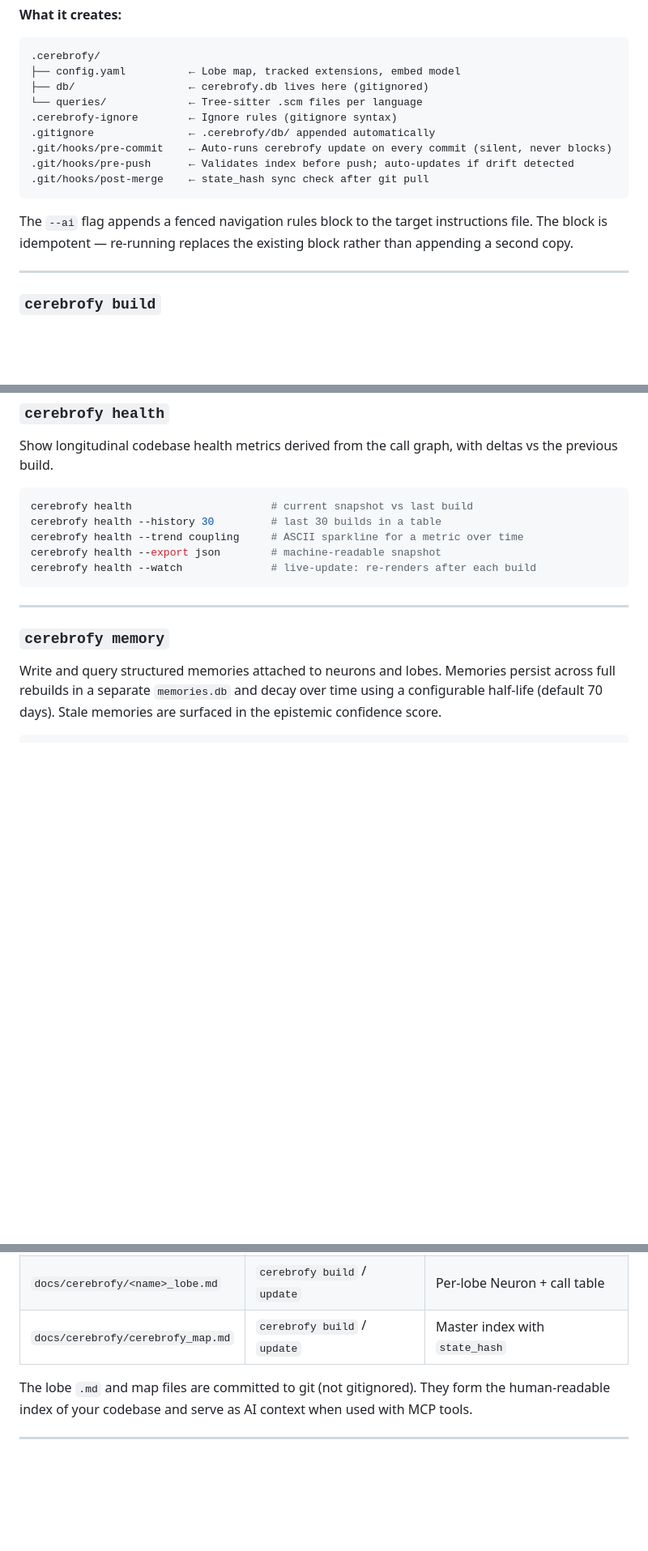
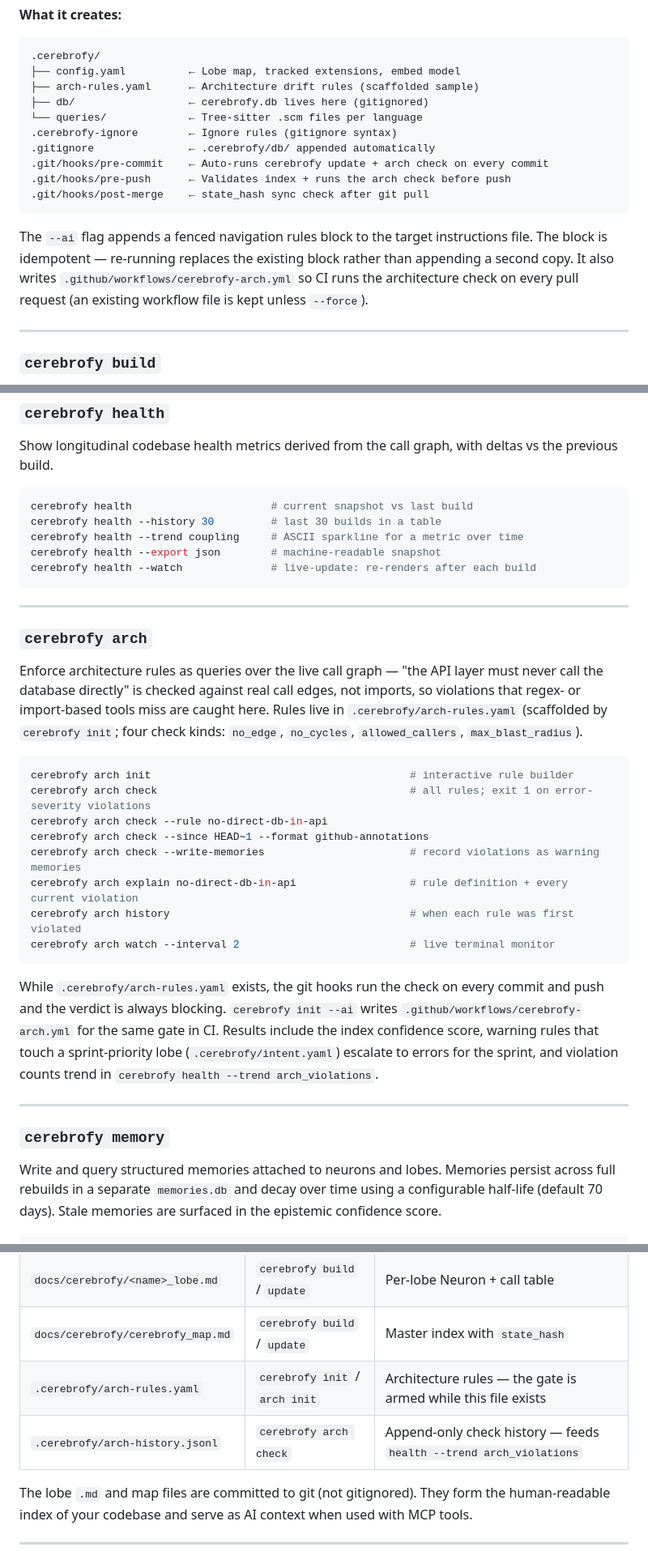
Before and after one commit to mm0rsy/Cerebrofy, a Markdown page: README.md, 3 parts joined by grey strips. Shown at 81% size. Rendered like a GitHub page; blank space fills up the shorter version.

````diff
--- a/README.md
+++ b/README.md
@@ -217,16 +217,17 @@ cerebrofy init --ai opencode             # Also write rules to .opencode/instruc
 ```
 .cerebrofy/
 ├── config.yaml          ← Lobe map, tracked extensions, embed model
+├── arch-rules.yaml      ← Architecture drift rules (scaffolded sample)
 ├── db/                  ← cerebrofy.db lives here (gitignored)
 └── queries/             ← Tree-sitter .scm files per language
 .cerebrofy-ignore        ← Ignore rules (gitignore syntax)
 .gitignore               ← .cerebrofy/db/ appended automatically
-.git/hooks/pre-commit    ← Auto-runs cerebrofy update on every commit (silent, never blocks)
-.git/hooks/pre-push      ← Validates index before push; auto-updates if drift detected
+.git/hooks/pre-commit    ← Auto-runs cerebrofy update + arch check on every commit
+.git/hooks/pre-push      ← Validates index + runs the arch check before push
 .git/hooks/post-merge    ← state_hash sync check after git pull
 ```
 
-The `--ai` flag appends a fenced navigation rules block to the target instructions file. The block is idempotent — re-running replaces the existing block rather than appending a second copy.
+The `--ai` flag appends a fenced navigation rules block to the target instructions file. The block is idempotent — re-running replaces the existing block rather than appending a second copy. It also writes `.github/workflows/cerebrofy-arch.yml` so CI runs the architecture check on every pull request (an existing workflow file is kept unless `--force`).
 
 ---
 
@@ -332,6 +333,25 @@ cerebrofy health --trend coupling     # ASCII sparkline for a metric over time
 cerebrofy health --export json        # machine-readable snapshot
 cerebrofy health --watch              # live-update: re-renders after each build
 ```
+
+---
+
+### `cerebrofy arch`
+
+Enforce architecture rules as queries over the live call graph — "the API layer must never call the database directly" is checked against real call edges, not imports, so violations that regex- or import-based tools miss are caught here. Rules live in `.cerebrofy/arch-rules.yaml` (scaffolded by `cerebrofy init`; four check kinds: `no_edge`, `no_cycles`, `allowed_callers`, `max_blast_radius`).
+
+```bash
+cerebrofy arch init                                         # interactive rule builder
+cerebrofy arch check                                        # all rules; exit 1 on error-severity violations
+cerebrofy arch check --rule no-direct-db-in-api
+cerebrofy arch check --since HEAD~1 --format github-annotations
+cerebrofy arch check --write-memories                       # record violations as warning memories
+cerebrofy arch explain no-direct-db-in-api                  # rule definition + every current violation
+cerebrofy arch history                                      # when each rule was first violated
+cerebrofy arch watch --interval 2                           # live terminal monitor
+```
+
+While `.cerebrofy/arch-rules.yaml` exists, the git hooks run the check on every commit and push and the verdict is always blocking. `cerebrofy init --ai` writes `.github/workflows/cerebrofy-arch.yml` for the same gate in CI. Results include the index confidence score, warning rules that touch a sprint-priority lobe (`.cerebrofy/intent.yaml`) escalate to errors for the sprint, and violation counts trend in `cerebrofy health --trend arch_violations`.
 
 ---
 
@@ -679,6 +702,8 @@ embedding_model: local      # local | none
 | `.cerebrofy/db/cerebrofy.db` | `cerebrofy build` | Full index — graph + vectors |
 | `docs/cerebrofy/<name>_lobe.md` | `cerebrofy build` / `update` | Per-lobe Neuron + call table |
 | `docs/cerebrofy/cerebrofy_map.md` | `cerebrofy build` / `update` | Master index with `state_hash` |
+| `.cerebrofy/arch-rules.yaml` | `cerebrofy init` / `arch init` | Architecture rules — the gate is armed while this file exists |
+| `.cerebrofy/arch-history.jsonl` | `cerebrofy arch check` | Append-only check history — feeds `health --trend arch_violations` |
 
 The lobe `.md` and map files are committed to git (not gitignored). They form the human-readable index of your codebase and serve as AI context when used with MCP tools.
 
````
Also changed, not shown: other parts of README.md (+5 -2 lines), docs/architecture.md (+25 -3 lines), docs/mcp-integration.md (+23 -0 lines).
